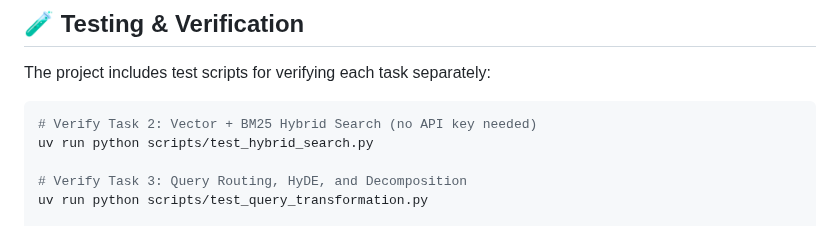
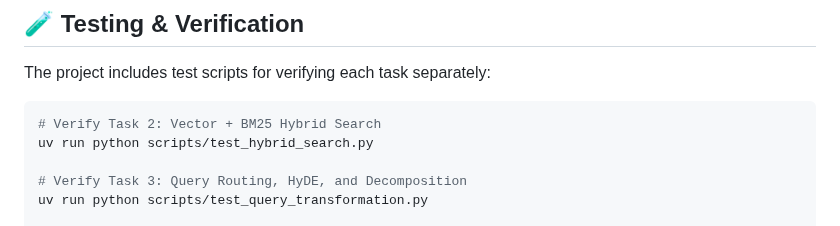
Before and after one commit to BaoNguyenz/Enterprise_RAG_system, a Markdown page: README.md, the part around the change. Drawn GitHub-style.

Commit message:
docs: remove api key note from task 2 verification comment

````diff
--- a/README.md
+++ b/README.md
@@ -280,7 +280,7 @@ The RAG pipeline is evaluated end-to-end using Ragas-like metrics (Context Relev
 The project includes test scripts for verifying each task separately:
 
 ```bash
-# Verify Task 2: Vector + BM25 Hybrid Search (no API key needed)
+# Verify Task 2: Vector + BM25 Hybrid Search
 uv run python scripts/test_hybrid_search.py
 
 # Verify Task 3: Query Routing, HyDE, and Decomposition
````
